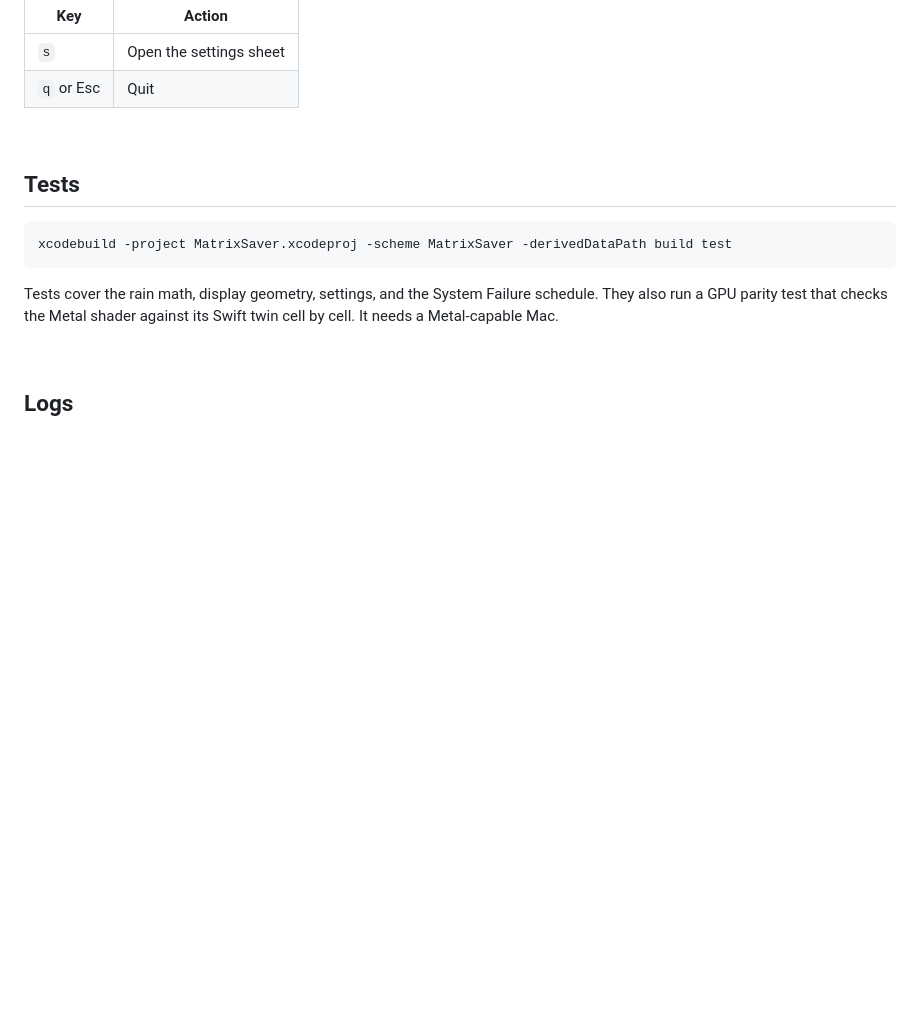
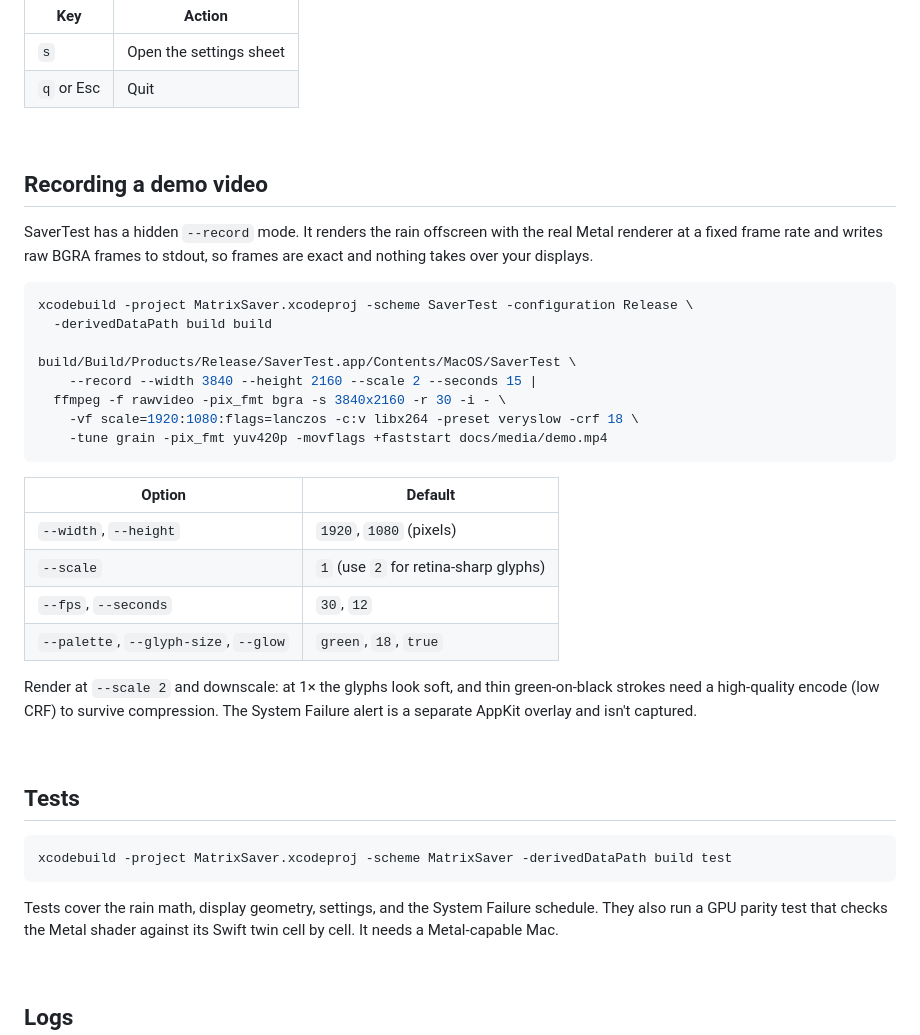
Before and after one commit to lintuxt/matrix-saver, a Markdown page: docs/development.md, the part around the change. GitHub-like rendering; blank space fills up the shorter version.

````diff
--- a/docs/development.md
+++ b/docs/development.md
@@ -44,6 +44,37 @@ open build/Build/Products/Debug/SaverTest.app --args --preview   # one 320×200
 |---|---|
 | `s` | Open the settings sheet |
 | `q` or Esc | Quit |
+
+<br>
+
+## Recording a demo video
+
+SaverTest has a hidden `--record` mode. It renders the rain offscreen with the
+real Metal renderer at a fixed frame rate and writes raw BGRA frames to stdout,
+so frames are exact and nothing takes over your displays.
+
+```sh
+xcodebuild -project MatrixSaver.xcodeproj -scheme SaverTest -configuration Release \
+  -derivedDataPath build build
+
+build/Build/Products/Release/SaverTest.app/Contents/MacOS/SaverTest \
+    --record --width 3840 --height 2160 --scale 2 --seconds 15 |
+  ffmpeg -f rawvideo -pix_fmt bgra -s 3840x2160 -r 30 -i - \
+    -vf scale=1920:1080:flags=lanczos -c:v libx264 -preset veryslow -crf 18 \
+    -tune grain -pix_fmt yuv420p -movflags +faststart docs/media/demo.mp4
+```
+
+| Option | Default |
+|---|---|
+| `--width`, `--height` | `1920`, `1080` (pixels) |
+| `--scale` | `1` (use `2` for retina-sharp glyphs) |
+| `--fps`, `--seconds` | `30`, `12` |
+| `--palette`, `--glyph-size`, `--glow` | `green`, `18`, `true` |
+
+Render at `--scale 2` and downscale: at 1× the glyphs look soft, and thin
+green-on-black strokes need a high-quality encode (low CRF) to survive
+compression. The System Failure alert is a separate AppKit overlay and isn't
+captured.
 
 <br>
 
````
Also changed, not shown: README.md (+4 -0 lines), docs/media/demo-poster.jpg (added), 6 other files.
